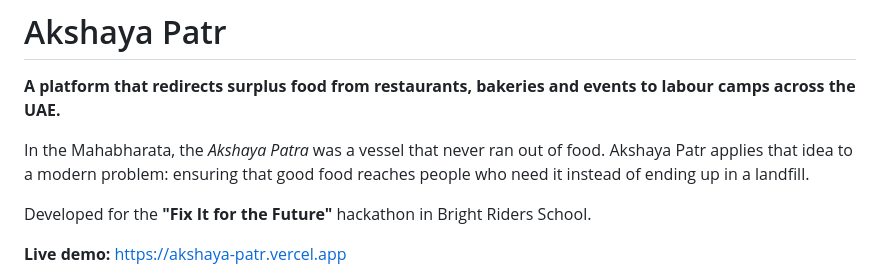
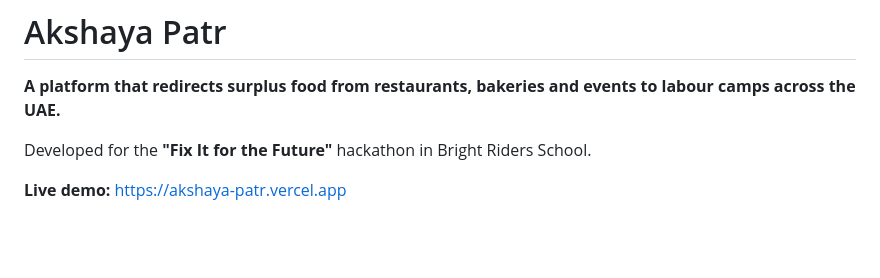
Before and after one commit to vruthvi20/akshaya-patr, a Markdown page: README.md, the part around the change. GitHub-like rendering; blank space fills up the shorter version.

```diff
--- a/README.md
+++ b/README.md
@@ -1,8 +1,6 @@
 # Akshaya Patr
 
 **A platform that redirects surplus food from restaurants, bakeries and events to labour camps across the UAE.**
-
-In the Mahabharata, the *Akshaya Patra* was a vessel that never ran out of food. Akshaya Patr applies that idea to a modern problem: ensuring that good food reaches people who need it instead of ending up in a landfill.
 
 Developed for the **"Fix It for the Future"** hackathon in Bright Riders School.
 
```
